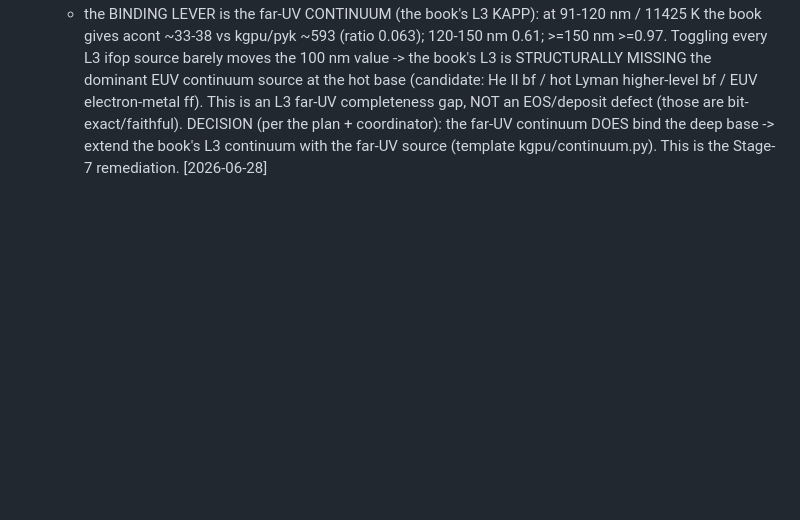
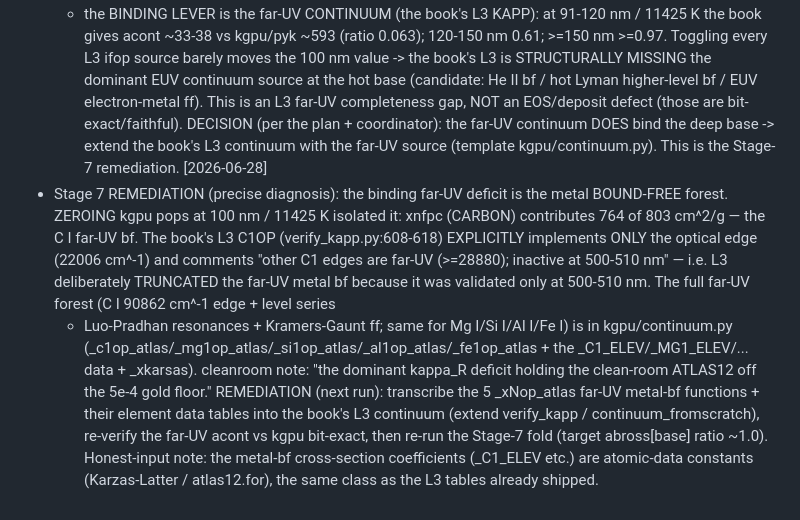
Before and after one commit to tingyuansen/stellar-spectroscopy-from-scratch-gpu, a Markdown page: _pipeline/PLAN_lineblanket_fromscratch.md, the part around the change. Drawn GitHub-style; blank space fills up the shorter version.

Commit message:
L15 from-scratch Stage 7 remediation plan: far-UV metal bf forest (C I dominant) is the deep-base lever
Precise diagnosis: zeroing kgpu pops at 100nm/11425K isolated the deficit to xnfpc (Carbon I
far-UV bf, 764 of 803 cm2/g). The book's L3 C1OP implements only the optical edge (22006 cm-1)
and explicitly skips the far-UV C I edges (validated at 500-510nm only). Remediation: transcribe
the kgpu far-UV metal-bf forest (_c1op/_mg1op/_si1op/_al1op/_fe1op_atlas + element data + xkarsas)
into the book's L3 continuum, re-verify, re-run the Stage-7 fold to ~1.0. Same atomic-data class
as the L3 tables already shipped.

Co-Authored-By: Claude Opus 4.8 (1M context) <noreply@anthropic.com>

```diff
--- a/_pipeline/PLAN_lineblanket_fromscratch.md
+++ b/_pipeline/PLAN_lineblanket_fromscratch.md
@@ -276,3 +276,18 @@ author lectures (house style), run both critics.
   DECISION (per the plan + coordinator): the far-UV continuum DOES bind the deep base -> extend the
   book's L3 continuum with the far-UV source (template kgpu/continuum.py). This is the Stage-7
   remediation. [2026-06-28]
+- Stage 7 REMEDIATION (precise diagnosis): the binding far-UV deficit is the metal BOUND-FREE
+  forest. ZEROING kgpu pops at 100 nm / 11425 K isolated it: xnfpc (CARBON) contributes 764 of
+  803 cm^2/g — the C I far-UV bf. The book's L3 C1OP (verify_kapp.py:608-618) EXPLICITLY
+  implements ONLY the optical edge (22006 cm^-1) and comments "other C1 edges are far-UV
+  (>=28880); inactive at 500-510 nm" — i.e. L3 deliberately TRUNCATED the far-UV metal bf because
+  it was validated only at 500-510 nm. The full far-UV forest (C I 90862 cm^-1 edge + level series
+  + Luo-Pradhan resonances + Kramers-Gaunt ff; same for Mg I/Si I/Al I/Fe I) is in kgpu/continuum.py
+  (_c1op_atlas/_mg1op_atlas/_si1op_atlas/_al1op_atlas/_fe1op_atlas + the _C1_ELEV/_MG1_ELEV/...
+  data + _xkarsas). cleanroom note: "the dominant kappa_R deficit holding the clean-room ATLAS12
+  off the 5e-4 gold floor."
+  REMEDIATION (next run): transcribe the 5 _xNop_atlas far-UV metal-bf functions + their element
+  data tables into the book's L3 continuum (extend verify_kapp / continuum_fromscratch), re-verify
+  the far-UV acont vs kgpu bit-exact, then re-run the Stage-7 fold (target abross[base] ratio ~1.0).
+  Honest-input note: the metal-bf cross-section coefficients (_C1_ELEV etc.) are atomic-data
+  constants (Karzas-Latter / atlas12.for), the same class as the L3 tables already shipped.
```
